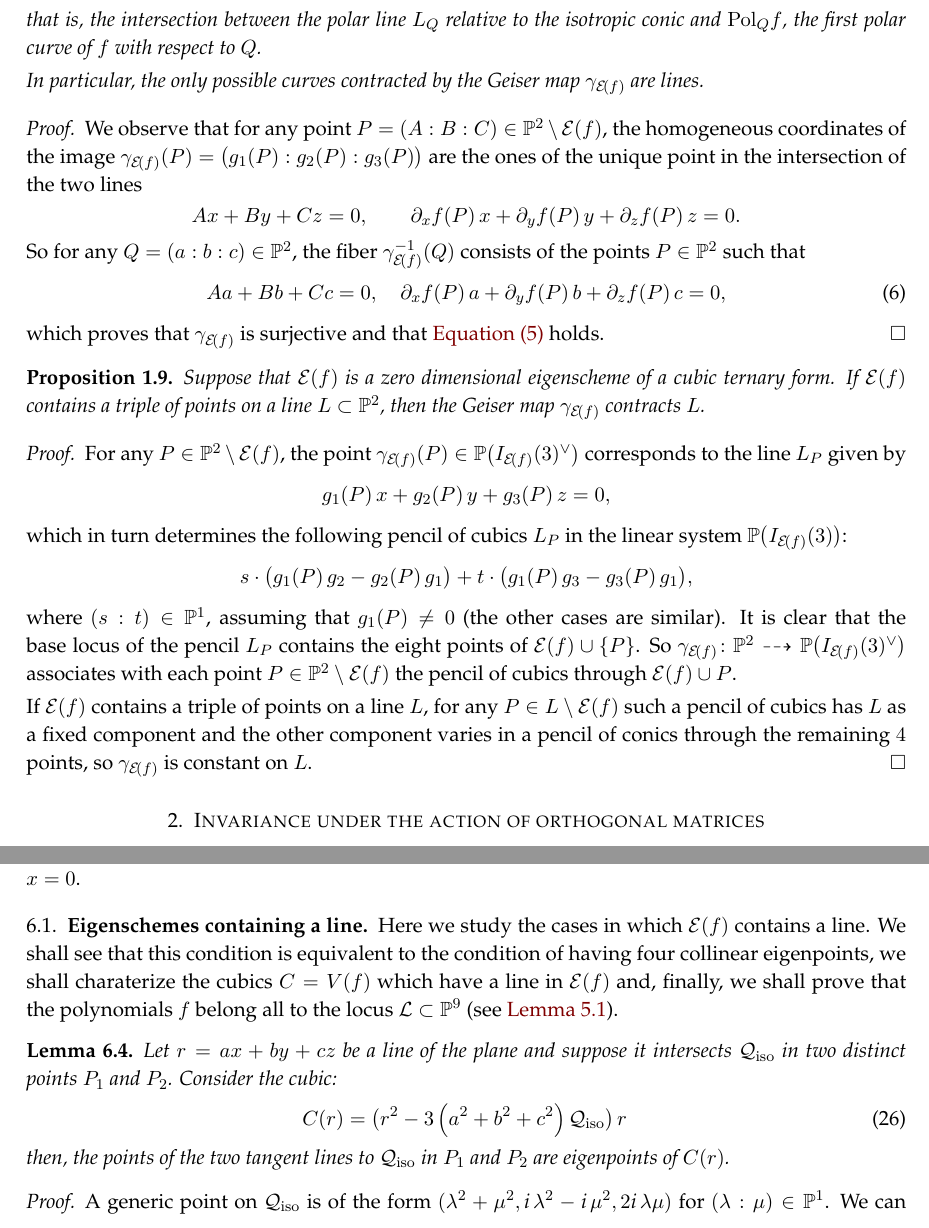
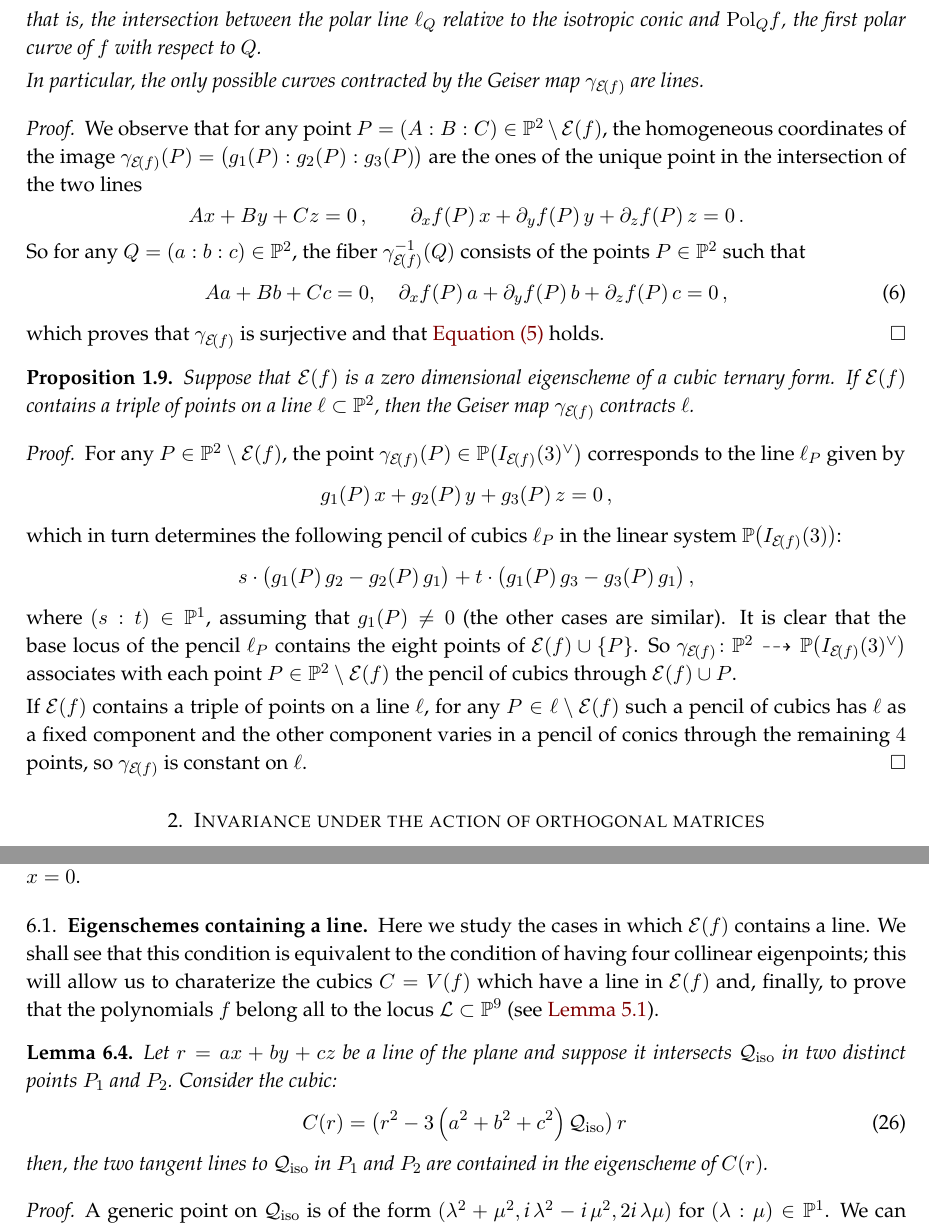
Before and after one commit to MatteoGallet/AlignedEigenpoints, a LaTeX paper (i_magnifici_3.tex): two parts of pages 6 and 25 of 35, joined at a grey line, cut so that both start at the same text. Compiled offline with pdfLaTeX.

Commit message:
Updates from Overleaf

```diff
--- a/i_magnifici_3.tex
+++ b/i_magnifici_3.tex
@@ -405,7 +402,7 @@ The Geiser map~$\gamma_{\Eig{f}}$ is surjective and its fiber over a point $Q =
   \right.
 \end{equation}
 %
-that is, the intersection between the polar line~$L_Q$ relative to the isotropic conic and~$\mathrm{Pol}_Q f$, the
+that is, the intersection between the polar line~$\ell_Q$ relative to the isotropic conic and~$\mathrm{Pol}_Q f$, the
 first polar curve of~$f$ with respect to~$Q$.
 
 In particular, the only possible curves contracted by the Geiser map~$\gamma_{\Eig{f}}$ are lines.
@@ -416,8 +413,8 @@ We observe that for any point $P=(A:B:C) \in \p^2 \setminus \Eig{f}$, the homoge
 of the image $\gamma_{\Eig{f}}(P) = \bigl( g_1(P): g_2(P): g_3(P) \bigr)$ are the ones of the unique point in the intersection of the two lines
 %
 \[
-  Ax + By+ Cz = 0, \qquad
-  \partial_x f(P) \, x + \partial_y f(P) \, y + \partial_z f(P) \, z = 0.
+  Ax + By+ Cz = 0 \,, \qquad
+  \partial_x f(P) \, x + \partial_y f(P) \, y + \partial_z f(P) \, z = 0 \,.
 \]
 %
 So for any $Q = (a:b:c) \in \p^2$, the fiber~$\gamma_{\Eig{f}}^{-1}(Q)$ consists of the points $P \in \p^2$ such that
@@ -425,7 +422,7 @@ So for any $Q = (a:b:c) \in \p^2$, the fiber~$\gamma_{\Eig{f}}^{-1}(Q)$ consists
 \begin{equation}
 \label{eq:polars}
   Aa + Bb+ Cc = 0, \quad
-  \partial_x f(P) \, a + \partial_y f(P) \, b + \partial_z f(P) \, c = 0,
+  \partial_x f(P) \, a + \partial_y f(P) \, b + \partial_z f(P) \, c = 0 \,,
 \end{equation}
 %
 which proves that $\gamma_{\Eig{f}}$ is surjective and that \Cref{eq:fibers} holds.
@@ -443,33 +440,33 @@ which proves that $\gamma_{\Eig{f}}$ is surjective and that \Cref{eq:fibers} hol
 \end{proof}
 
 \begin{prop}
-\label{prop:allineati_contrae}
+\label{prop:contract_aligned}
 Suppose that $\Eig{f}$ is a zero dimensional eigenscheme of a cubic ternary form.
-If $\Eig{f}$ contains a triple of points on a line~$L \subset \p^2$, then the Geiser map~$\gamma_{\Eig{f}}$ contracts~$L$.
+If $\Eig{f}$ contains a triple of points on a line~$\ell \subset \p^2$, then the Geiser map~$\gamma_{\Eig{f}}$ contracts~$\ell$.
 \end{prop}
 
 \begin{proof}
 %Consider the isomorphism  $\varphi \colon \p (I_{\Eig{F}}(3))^{\vee} \stackrel{\cong}{\longrightarrow} \p (I_{\Eig{F}}(3))$ associating with each point~$(a:b:c)$ the line $ax + by + cz = 0$.
 %For any $P \in \p^2 \setminus \Eig{F}$, the point~$\varphi(\gamma_{\Eig{F}} (P))$ corresponds to the line~$L_P$ given by
 %
-For any $P \in \p^2 \setminus \Eig{f}$, the point~$\gamma_{\Eig{f}} (P)\in \p \bigl(I_{\Eig{f}}(3)^{\vee}\bigr)$ corresponds to the line~$L_P$ given by
-\[
-  g_1 (P) \, x + g_2(P) \, y + g_3(P) \, z = 0,
+For any $P \in \p^2 \setminus \Eig{f}$, the point~$\gamma_{\Eig{f}} (P)\in \p \bigl(I_{\Eig{f}}(3)^{\vee}\bigr)$ corresponds to the line~$\ell_P$ given by
+\[
+  g_1 (P) \, x + g_2(P) \, y + g_3(P) \, z = 0 \,,
 \]
 %
 which in turn determines the following
-pencil of cubics $L_P$ in the linear system $\p \bigl(I_{\Eig{f}}(3)\bigr)$:
-%
-\[
-  s \cdot \bigl( g_1(P) \, g_2 - g_2(P) \, g_1 \bigr) + t \cdot \bigl( g_1(P) \, g_3 - g_3(P) \, g_1 \bigr),
+pencil of cubics $\ell_P$ in the linear system $\p \bigl(I_{\Eig{f}}(3)\bigr)$:
+%
+\[
+  s \cdot \bigl( g_1(P) \, g_2 - g_2(P) \, g_1 \bigr) + t \cdot \bigl( g_1(P) \, g_3 - g_3(P) \, g_1 \bigr) \,,
 \]
 %
 where $(s: t) \in \p^1$, assuming that $g_1(P) \neq 0$ (the other cases are similar).
-It is clear that the base locus of the pencil~$L_P$ contains the eight points of~$\Eig{f} \cup \{P\}$.
+It is clear that the base locus of the pencil~$\ell_P$ contains the eight points of~$\Eig{f} \cup \{P\}$.
 So $\gamma_{\Eig{f}} \colon \p^2 \dasharrow \p \bigl( I_{\Eig{f}}(3)^\vee \bigr)$
 associates with each point $P \in \p^2 \setminus \Eig{f}$ the pencil of cubics through $\Eig{f} \cup P$.
 
-If $\Eig{f}$ contains a triple of points on a line~$L$, for any $P \in L \setminus \Eig{f}$ such a pencil of cubics has $L$ as a fixed component and the other component varies in a pencil of conics through the remaining $4$ points, so $\gamma_{\Eig{f}}$ is constant on~$L$.
+If $\Eig{f}$ contains a triple of points on a line~$\ell$, for any $P \in \ell \setminus \Eig{f}$ such a pencil of cubics has $\ell$ as a fixed component and the other component varies in a pencil of conics through the remaining $4$ points, so $\gamma_{\Eig{f}}$ is constant on~$\ell$.
 \end{proof}
 
 
@@ -2359,8 +2357,8 @@ Observe that one point is on the singular line $x=0$.
 \subsection{Eigenschemes containing a line}
 Here we study the cases in which $\Eig{f}$ contains a line. We shall see that
 this condition is equivalent to the condition of having four collinear
-eigenpoints, we shall charaterize the cubics $C = V(f)$ which have a line
-in $\Eig{f}$ and, finally, we shall prove that the polynomials $f$
+eigenpoints; this will allow us to charaterize the cubics $C = V(f)$ which have a line
+in $\Eig{f}$ and, finally, to prove that the polynomials $f$
 belong all to the locus $\sL \subset \p^9$ (see \Cref{def:locus_L}).
 
 
@@ -2372,8 +2370,8 @@ distinct points~$P_1$ and~$P_2$. Consider the cubic:
 \label{2_lines_of_eigenpoints}
   C(r) = \bigl( r^2-3\left(a^2+b^2+c^2\right)\iso \bigr) \, r \,
 \end{equation}
-then, the points of the two tangent lines to $\iso$ in~$P_1$ and~$P_2$
-are eigenpoints of~$C(r)$.
+then, the two tangent lines to $\iso$ in~$P_1$ and~$P_2$
+are contained in the eigenscheme of~$C(r)$.
 \end{lemma}
 \begin{proof}
 %% file: lemma_twoTangentsCiso.sage
```
Also changed, not shown: i_magnifici_3.tex (14 more changed lines).
